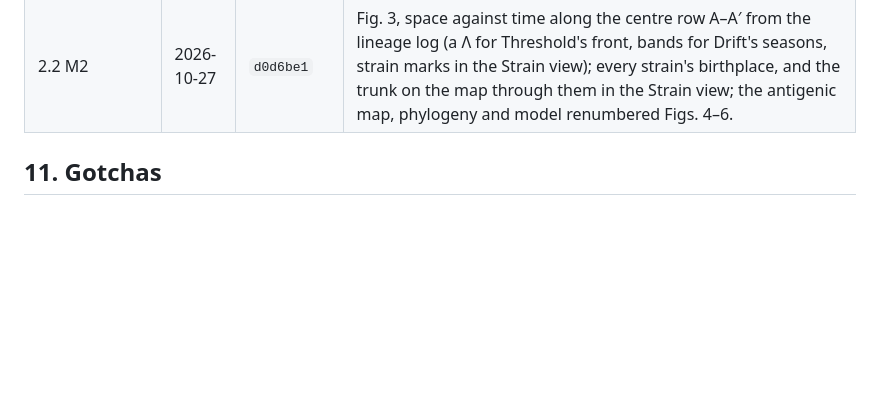
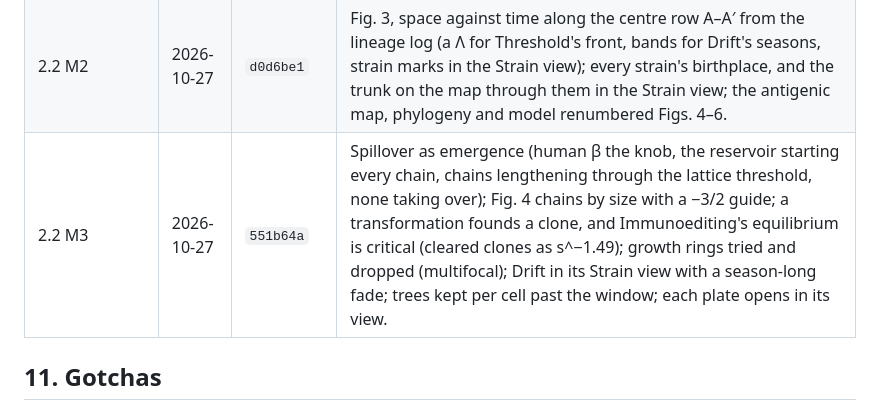
Before and after one commit to a9lim/miasma, a Markdown page: docs/ROADMAP.md, the part around the change. Drawn GitHub-style; blank space fills up the shorter version.

Commit message:
Roadmap: record 2.2 M3's commit

```diff
--- a/docs/ROADMAP.md
+++ b/docs/ROADMAP.md
@@ -555,6 +555,7 @@ life-years as the score.
 | The refresh | 2026-10-27 | `5419af3` | This roadmap, rewritten from the audit; `tools/spirals.mjs`, the recurring-wave prototype on the real gluing. |
 | 2.2 M1 | 2026-10-27 | `31f5ce6` | Infection lineages (`src/descent.js`): every infection's source, edge and parent case, open and closed cases, trees, Re by count beside observed Re; the Descent view, a drainage map of who infected whom drawn through the gluing; 101 lineage tests; every fingerprint unchanged. |
 | 2.2 M2 | 2026-10-27 | `d0d6be1` | Fig. 3, space against time along the centre row A–A′ from the lineage log (a Λ for Threshold's front, bands for Drift's seasons, strain marks in the Strain view); every strain's birthplace, and the trunk on the map through them in the Strain view; the antigenic map, phylogeny and model renumbered Figs. 4–6. |
+| 2.2 M3 | 2026-10-27 | `551b64a` | Spillover as emergence (human β the knob, the reservoir starting every chain, chains lengthening through the lattice threshold, none taking over); Fig. 4 chains by size with a −3/2 guide; a transformation founds a clone, and Immunoediting's equilibrium is critical (cleared clones as s^−1.49); growth rings tried and dropped (multifocal); Drift in its Strain view with a season-long fade; trees kept per cell past the window; each plate opens in its view. |
 
 ## 11. Gotchas
 
```
